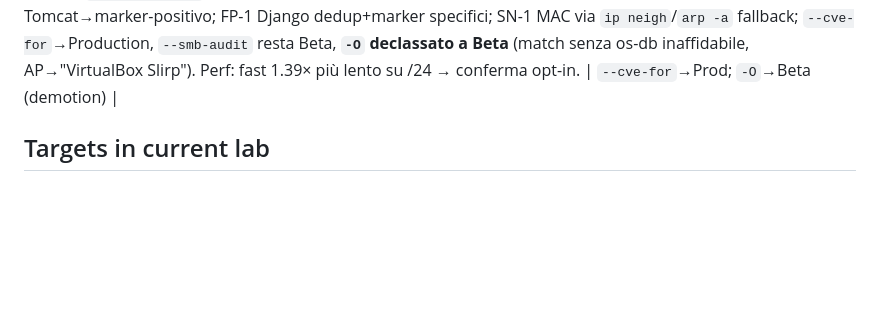
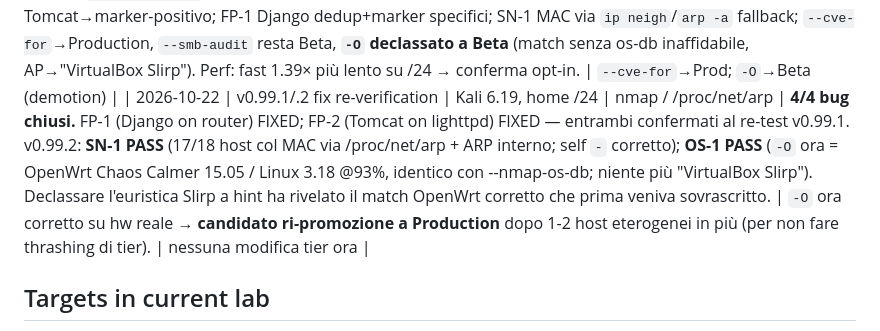
Before and after one commit to Sal1699/RustyMap, a Markdown page: LAB_VALIDATION.md, the part around the change. GitHub-like rendering; blank space fills up the shorter version.

Commit message:
docs: LAB_VALIDATION — v0.99.1/.2 fixes all confirmed on Kali (4/4)
FP-1, FP-2 (v0.99.1) + SN-1, OS-1 (v0.99.2) all verified fixed on the
home /24: --sn now shows MAC for 17/18 hosts; -O correctly IDs OpenWrt
Chaos Calmer (Linux 3.18) @93% instead of mislabelling it a VM.
Demoting the Slirp heuristic to a hint revealed the correct OpenWrt
match it had been overriding -> -O is a re-promotion candidate after a
couple more heterogeneous hosts (no tier thrashing now).

Co-Authored-By: Claude Opus 4.8 <noreply@anthropic.com>

```diff
--- a/LAB_VALIDATION.md
+++ b/LAB_VALIDATION.md
@@ -54,6 +54,7 @@ To promote a feature from one tier to the next:
 | 2026-10-17 | v0.89.0→v0.95.0 giro unico Fasi 31-37 | Kali 6.19, 18 host live /24 (router TIM) | nmap + hyperfine | Report `VALIDATION_0.95.md`. **32→37 PASS, 31 PASS con caveat.** 32 -sV-behind-TLS estrae lighttpd/nginx attraverso TLS (+nmap-service-probes 9504 regole); 33 tech-fp+CSP+CORS-arbitrary-Origin(.1:8443)+cookie-issues, catch-all FP soppressi; 34 fallback mobile ok (niente ADB device per il positivo); 35 JA3/JA4 chrome/firefox/safari distinti, ghost+frag-random-order ok; 36 SARIF 2.1.0 valido ×18; 37 `--sL -R` /24 ~1.0s, 8/10 bench su. **5 bug → tutti chiusi/triage in v0.95.1.** | **v0.95.1:** B1/B3 `--host-timeout` cablato nel raw (deadline cooperativa) + silence-shrink fast-engine (host filtrato finisce in secondi, non ore); B2 `--legacy-engine` ri-aggiunto (opt-out); B4 bench +26.7% = rumore (benches/ non toccato da v0.89.0); B5 `--sL` double-dash = voluto. Promozione fast→default **in attesa** del re-test full-port con `--host-timeout`. | nessuna (giro di triage; promozione fast pendente re-validazione) |
 
 | 2026-10-18 | v0.99.0 full run (script 607 + --port-script + --sn + maturità) | Kali 6.19, home /24 (router TIM, 18+ host) | nmap/NVD/hyperfine | Report `VALIDATION_0.99.md`. Script engine 607 OK (sweep -sV pulito); `--port-script` PASS; `--sn` PTR/JSONL ok ma MAC/lat vuoti; `--sV`/`--tls-grade`/`--ssh-audit` PASS; `--cve-for` 25 CVE vs NVD; `--host-timeout` esatto; SARIF/JSONL PASS. 2 FP + OS-1 trovati. | **v0.99.1:** FP-2 default-cred-likely Tomcat→marker-positivo; FP-1 Django dedup+marker specifici; SN-1 MAC via `ip neigh`/`arp -a` fallback; `--cve-for`→Production, `--smb-audit` resta Beta, **`-O` declassato a Beta** (match senza os-db inaffidabile, AP→"VirtualBox Slirp"). Perf: fast 1.39× più lento su /24 → conferma opt-in. | `--cve-for`→Prod; `-O`→Beta (demotion) |
+| 2026-10-22 | v0.99.1/.2 fix re-verification | Kali 6.19, home /24 | nmap / /proc/net/arp | **4/4 bug chiusi.** FP-1 (Django on router) FIXED; FP-2 (Tomcat on lighttpd) FIXED — entrambi confermati al re-test v0.99.1. v0.99.2: **SN-1 PASS** (17/18 host col MAC via /proc/net/arp + ARP interno; self `-` corretto); **OS-1 PASS** (`-O` ora = OpenWrt Chaos Calmer 15.05 / Linux 3.18 @93%, identico con --nmap-os-db; niente più "VirtualBox Slirp"). Declassare l'euristica Slirp a hint ha rivelato il match OpenWrt corretto che prima veniva sovrascritto. | `-O` ora corretto su hw reale → **candidato ri-promozione a Production** dopo 1-2 host eterogenei in più (per non fare thrashing di tier). | nessuna modifica tier ora |
 
 ## Targets in current lab
 
```
